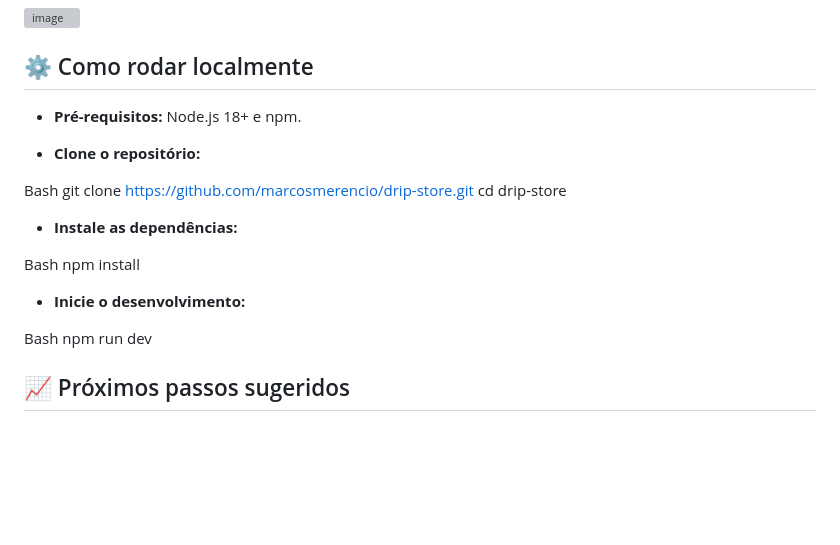
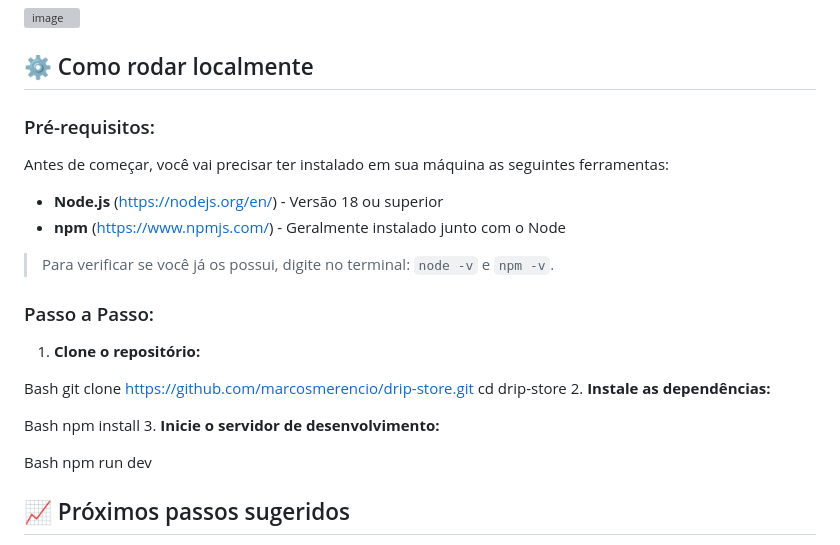
Before and after one commit to marcosmerencio/drip-store, a Markdown page: README.md, the part around the change. Drawn GitHub-style; blank space fills up the shorter version; grey boxes are pictures that could not be loaded.

Commit message:
Update README.md
Alteração na seção Como rodar localmente

```diff
--- a/README.md
+++ b/README.md
@@ -50,18 +50,24 @@ A organização do projeto segue uma estrutura modular para facilitar a manuten
 <img width="797" height="270" alt="image" src="https://github.com/user-attachments/assets/bd7740b3-ae2e-4a9b-8f92-0ba392e388e7" />
 
 ## ⚙️ Como rodar localmente
-- **Pré-requisitos:** Node.js 18+ e npm.
+### Pré-requisitos:
+Antes de começar, você vai precisar ter instalado em sua máquina as seguintes ferramentas:
+- **Node.js** (https://nodejs.org/en/) - Versão 18 ou superior
+- **npm** (https://www.npmjs.com/) - Geralmente instalado junto com o Node
 
-- **Clone o repositório:**
+> Para verificar se você já os possui, digite no terminal: `node -v` e `npm -v`.
+
+### Passo a Passo:
+1. **Clone o repositório:**
 
 Bash
 git clone https://github.com/marcosmerencio/drip-store.git
 cd drip-store
-- **Instale as dependências:**
+2. **Instale as dependências:**
 
 Bash
 npm install
-- **Inicie o desenvolvimento:**
+3. **Inicie o servidor de desenvolvimento:**
 
 Bash
 npm run dev
```
